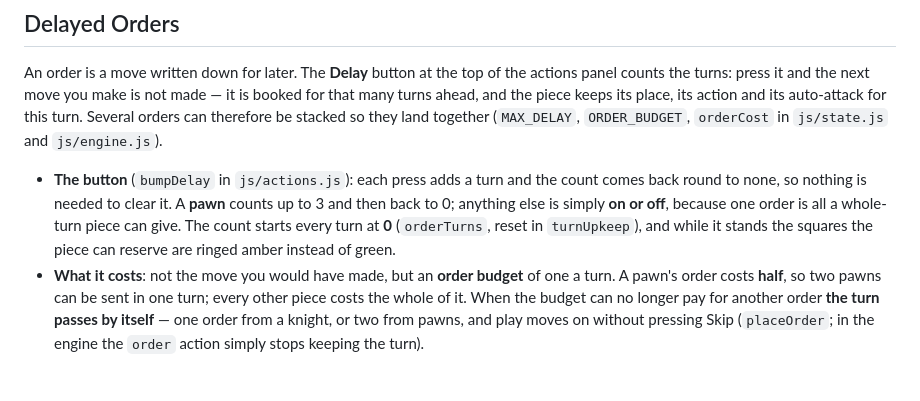
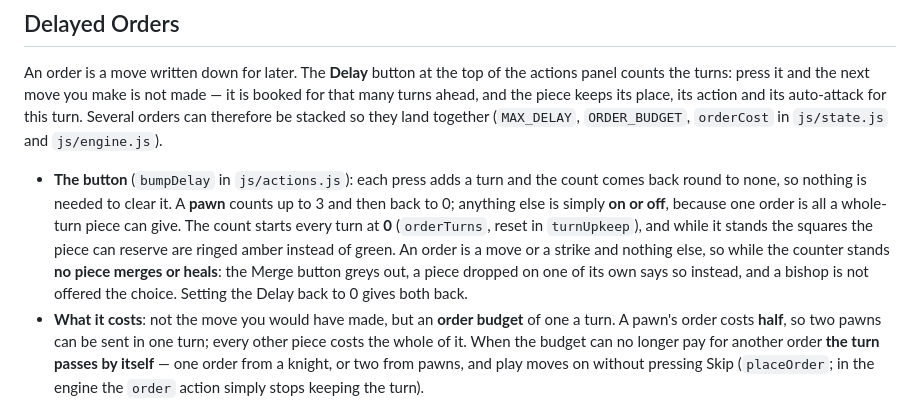
Before and after one commit to Chicago-WongdontriHan/SemunCraft, a Markdown page: SemunCraft_Explained.md, the part around the change. Drawn GitHub-style; blank space fills up the shorter version.

Commit message:
Say in the explainer that a standing Delay rules out merging and healing
Co-Authored-By: Claude Opus 5 <noreply@anthropic.com>

```diff
--- a/SemunCraft_Explained.md
+++ b/SemunCraft_Explained.md
@@ -110,7 +110,10 @@ stacked so they land together (`MAX_DELAY`, `ORDER_BUDGET`, `orderCost` in `js/s
   to none, so nothing is needed to clear it. A **pawn** counts up to 3 and then back to 0; anything else
   is simply **on or off**, because one order is all a whole-turn piece can give. The count starts every
   turn at **0** (`orderTurns`, reset in `turnUpkeep`), and while it stands the squares the piece can
-  reserve are ringed amber instead of green.
+  reserve are ringed amber instead of green. An order is a move or a strike and nothing else, so while
+  the counter stands **no piece merges or heals**: the Merge button greys out, a piece dropped on one of
+  its own says so instead, and a bishop is not offered the choice. Setting the Delay back to 0 gives
+  both back.
 - **What it costs**: not the move you would have made, but an **order budget** of one a turn. A pawn's
   order costs **half**, so two pawns can be sent in one turn; every other piece costs the whole of it.
   When the budget can no longer pay for another order **the turn passes by itself** — one order from a
```
